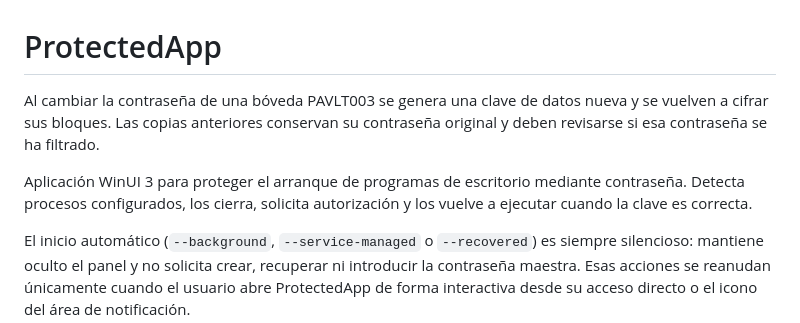
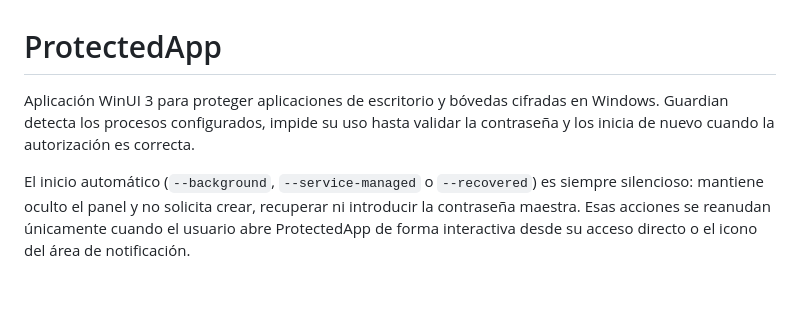
Before and after one commit to valvik77/ProtectedApp-OSS, a Markdown page: README.md, the part around the change. GitHub-like rendering; blank space fills up the shorter version.

Commit message:
Clarify README introduction

```diff
--- a/README.md
+++ b/README.md
@@ -1,10 +1,8 @@
 # ProtectedApp
 
-Al cambiar la contraseña de una bóveda PAVLT003 se genera una clave de datos
-nueva y se vuelven a cifrar sus bloques. Las copias anteriores conservan su
-contraseña original y deben revisarse si esa contraseña se ha filtrado.
-
-Aplicación WinUI 3 para proteger el arranque de programas de escritorio mediante contraseña. Detecta procesos configurados, los cierra, solicita autorización y los vuelve a ejecutar cuando la clave es correcta.
+Aplicación WinUI 3 para proteger aplicaciones de escritorio y bóvedas cifradas
+en Windows. Guardian detecta los procesos configurados, impide su uso hasta
+validar la contraseña y los inicia de nuevo cuando la autorización es correcta.
 
 El inicio automático (`--background`, `--service-managed` o `--recovered`) es siempre silencioso: mantiene oculto el panel y no solicita crear, recuperar ni introducir la contraseña maestra. Esas acciones se reanudan únicamente cuando el usuario abre ProtectedApp de forma interactiva desde su acceso directo o el icono del área de notificación.
 
```
